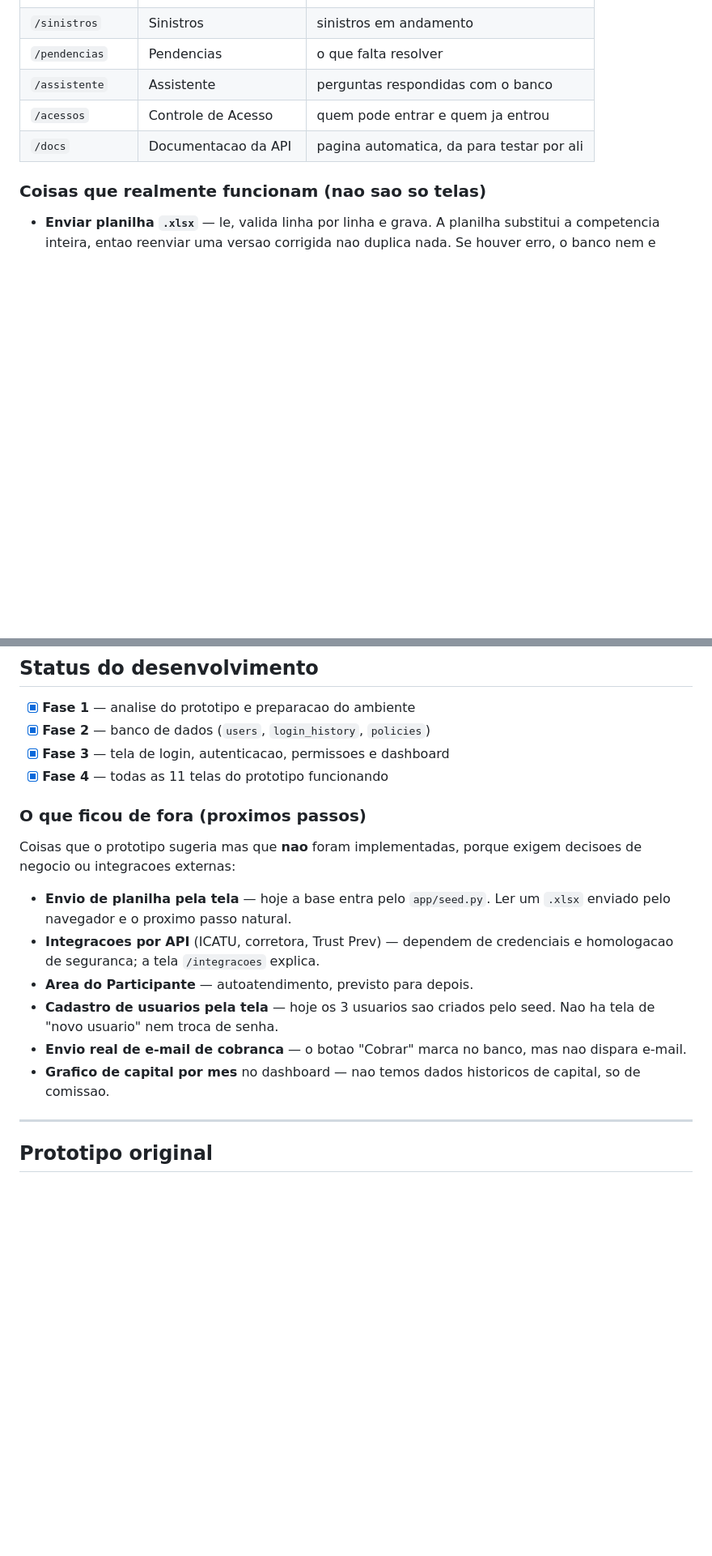
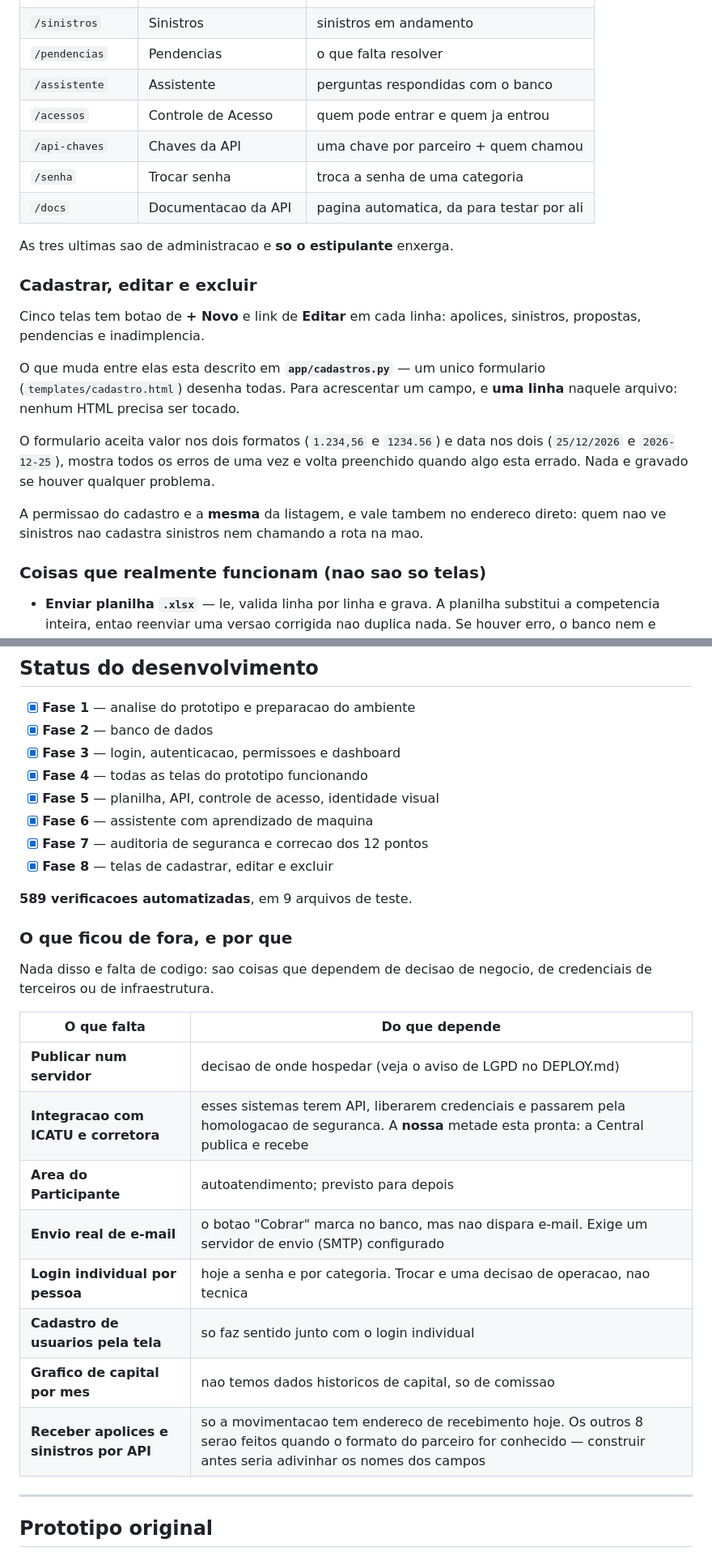
Before and after one commit to Joao-G14/central-inteligente-seguros, a Markdown page: README.md, 2 parts joined by grey strips. Shown at 81% size. Drawn GitHub-style; blank space fills up the shorter version.

```diff
--- a/README.md
+++ b/README.md
@@ -173,7 +208,30 @@ As 12 telas funcionam, lendo dados do banco.
 | `/pendencias` | Pendencias | o que falta resolver |
 | `/assistente` | Assistente | perguntas respondidas com o banco |
 | `/acessos` | Controle de Acesso | quem pode entrar e quem ja entrou |
+| `/api-chaves` | Chaves da API | uma chave por parceiro + quem chamou |
+| `/senha` | Trocar senha | troca a senha de uma categoria |
 | `/docs` | Documentacao da API | pagina automatica, da para testar por ali |
+
+As tres ultimas sao de administracao e **so o estipulante** enxerga.
+
+### Cadastrar, editar e excluir
+
+Cinco telas tem botao de **+ Novo** e link de **Editar** em cada linha:
+apolices, sinistros, propostas, pendencias e inadimplencia.
+
+O que muda entre elas esta descrito em **`app/cadastros.py`** — um unico
+formulario (`templates/cadastro.html`) desenha todas. Para acrescentar
+um campo, e **uma linha** naquele arquivo: nenhum HTML precisa ser
+tocado.
+
+O formulario aceita valor nos dois formatos (`1.234,56` e `1234.56`) e
+data nos dois (`25/12/2026` e `2026-12-25`), mostra todos os erros de uma
+vez e volta preenchido quando algo esta errado. Nada e gravado se houver
+qualquer problema.
+
+A permissao do cadastro e a **mesma** da listagem, e vale tambem no
+endereco direto: quem nao ve sinistros nao cadastra sinistros nem
+chamando a rota na mao.
 
 ### Coisas que realmente funcionam (nao sao so telas)
 
@@ -454,26 +545,31 @@ infraestrutura homologada do Sebrae Previdencia.
 ## Status do desenvolvimento
 
 - [x] **Fase 1** — analise do prototipo e preparacao do ambiente
-- [x] **Fase 2** — banco de dados (`users`, `login_history`, `policies`)
-- [x] **Fase 3** — tela de login, autenticacao, permissoes e dashboard
-- [x] **Fase 4** — todas as 11 telas do prototipo funcionando
+- [x] **Fase 2** — banco de dados
+- [x] **Fase 3** — login, autenticacao, permissoes e dashboard
+- [x] **Fase 4** — todas as telas do prototipo funcionando
+- [x] **Fase 5** — planilha, API, controle de acesso, identidade visual
+- [x] **Fase 6** — assistente com aprendizado de maquina
+- [x] **Fase 7** — auditoria de seguranca e correcao dos 12 pontos
+- [x] **Fase 8** — telas de cadastrar, editar e excluir
 
-### O que ficou de fora (proximos passos)
+**589 verificacoes automatizadas**, em 9 arquivos de teste.
 
-Coisas que o prototipo sugeria mas que **nao** foram implementadas,
-porque exigem decisoes de negocio ou integracoes externas:
+### O que ficou de fora, e por que
 
-- **Envio de planilha pela tela** — hoje a base entra pelo `app/seed.py`.
-  Ler um `.xlsx` enviado pelo navegador e o proximo passo natural.
-- **Integracoes por API** (ICATU, corretora, Trust Prev) — dependem de
-  credenciais e homologacao de seguranca; a tela `/integracoes` explica.
-- **Area do Participante** — autoatendimento, previsto para depois.
-- **Cadastro de usuarios pela tela** — hoje os 3 usuarios sao criados
-  pelo seed. Nao ha tela de "novo usuario" nem troca de senha.
-- **Envio real de e-mail de cobranca** — o botao "Cobrar" marca no
-  banco, mas nao dispara e-mail.
-- **Grafico de capital por mes** no dashboard — nao temos dados
-  historicos de capital, so de comissao.
+Nada disso e falta de codigo: sao coisas que dependem de decisao de
+negocio, de credenciais de terceiros ou de infraestrutura.
+
+| O que falta | Do que depende |
+|---|---|
+| **Publicar num servidor** | decisao de onde hospedar (veja o aviso de LGPD no DEPLOY.md) |
+| **Integracao com ICATU e corretora** | esses sistemas terem API, liberarem credenciais e passarem pela homologacao de seguranca. A **nossa** metade esta pronta: a Central publica e recebe |
+| **Area do Participante** | autoatendimento; previsto para depois |
+| **Envio real de e-mail** | o botao "Cobrar" marca no banco, mas nao dispara e-mail. Exige um servidor de envio (SMTP) configurado |
+| **Login individual por pessoa** | hoje a senha e por categoria. Trocar e uma decisao de operacao, nao tecnica |
+| **Cadastro de usuarios pela tela** | so faz sentido junto com o login individual |
+| **Grafico de capital por mes** | nao temos dados historicos de capital, so de comissao |
+| **Receber apolices e sinistros por API** | so a movimentacao tem endereco de recebimento hoje. Os outros 8 serao feitos quando o formato do parceiro for conhecido — construir antes seria adivinhar os nomes dos campos |
 
 ---
 
```
Also changed, not shown: other parts of README.md (+80 -12 lines).
